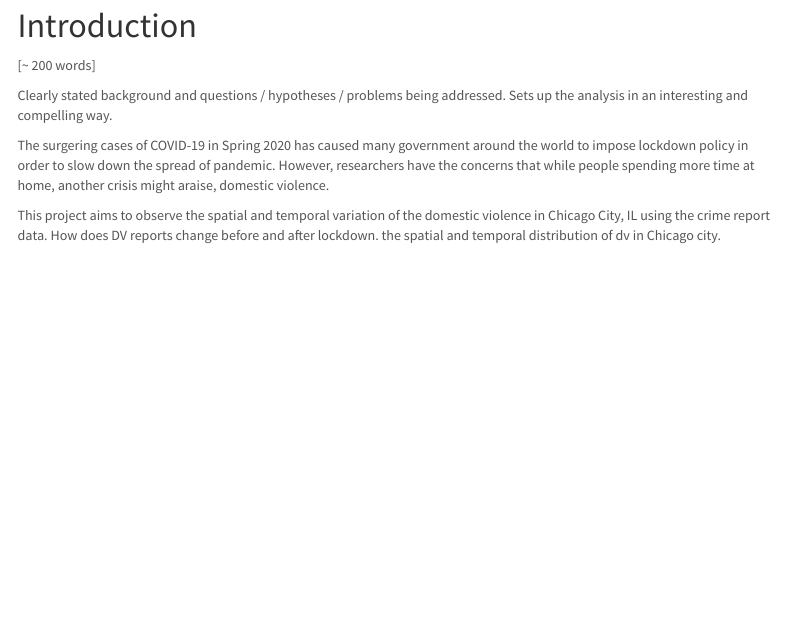
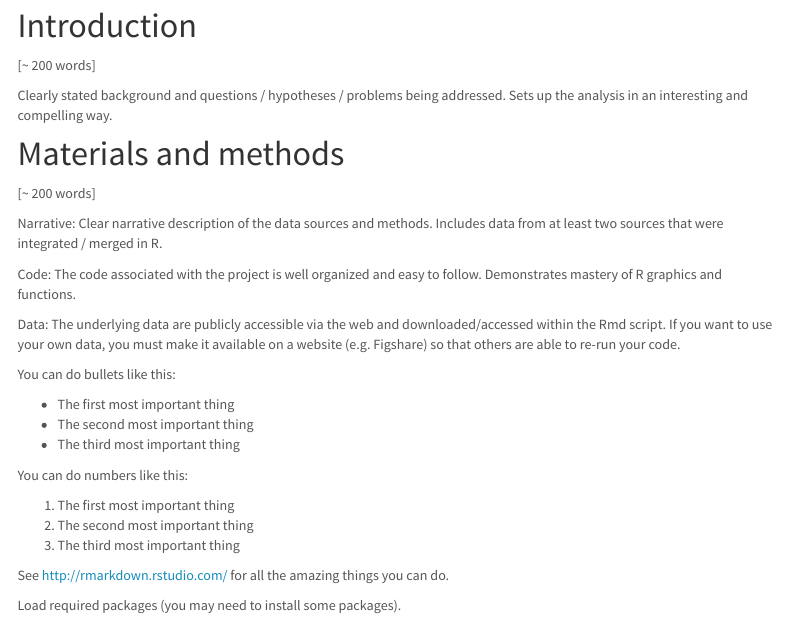
Before and after one commit to geo511-2020/geo511-2020-project-tingtchang, an R Markdown document (index.Rmd): the page in a window 1100 px wide, from 340 px down. Rendered offline with R 4.5, knitr and Pandoc, with nearby package versions; some code elsewhere in the file could not run offline; a font, style sheet, LaTeX package, included part or bibliography that could not be used is replaced or left out; menus at the side of the page are left out.

Commit message:
12/06/2020 Revising writing

```diff
--- a/index.Rmd
+++ b/index.Rmd
@@ -10,9 +10,7 @@ subtitle: "Before and After the COVID-19 Lockdown"
 
 Clearly stated background and questions / hypotheses / problems being addressed. Sets up the analysis in an interesting and compelling way.
 
-The surgering cases of COVID-19 in Spring 2020 has caused many government around the world to impose lockdown policy in order to slow down the spread of pandemic. However, researchers have the concerns that while people spending more time at home, another crisis might araise, domestic violence.
 
-This project aims to observe the spatial and temporal variation of the domestic violence in Chicago City, IL using the crime report data. How does DV reports change before and after lockdown. the spatial and temporal distribution of dv in Chicago city.
 
 # Materials and methods
 
```
Also changed, not shown: 1 other file.
